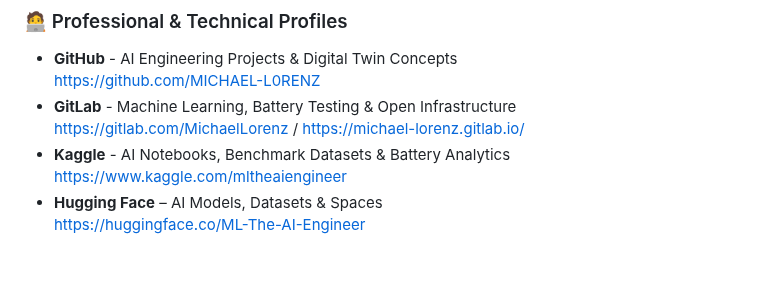
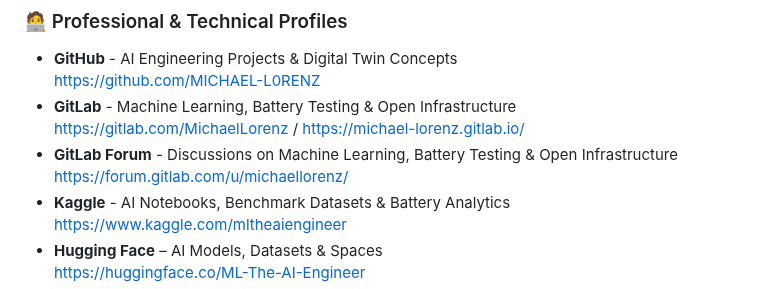
Before and after one commit to MICHAEL-L0RENZ/michael-lorenz-ai-engineer, a Markdown page: README.md, the part around the change. Rendered like a GitHub page; blank space fills up the shorter version.

Commit message:
feat: add GitLab Forum to professional profiles Extended description (optional):
Expanded the "Professional & Technical Profiles" section in the README.md to include the GitLab Forum, centralizing all key technical and community links.

```diff
--- a/README.md
+++ b/README.md
@@ -26,6 +26,8 @@ I'm especially passionate about developing **AI-powered frameworks** that integr
   https://github.com/MICHAEL-L0RENZ
 - **GitLab** - Machine Learning, Battery Testing & Open Infrastructure
   https://gitlab.com/MichaelLorenz / https://michael-lorenz.gitlab.io/
+- **GitLab Forum** - Discussions on Machine Learning, Battery Testing & Open Infrastructure
+  https://forum.gitlab.com/u/michaellorenz/
 - **Kaggle** - AI Notebooks, Benchmark Datasets & Battery Analytics
   https://www.kaggle.com/mltheaiengineer
 - **Hugging Face** – AI Models, Datasets & Spaces
```
